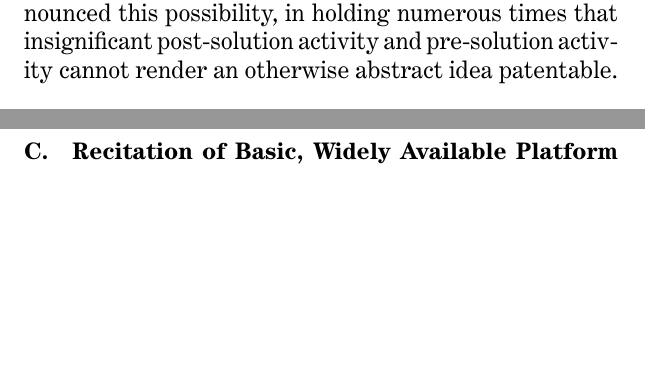
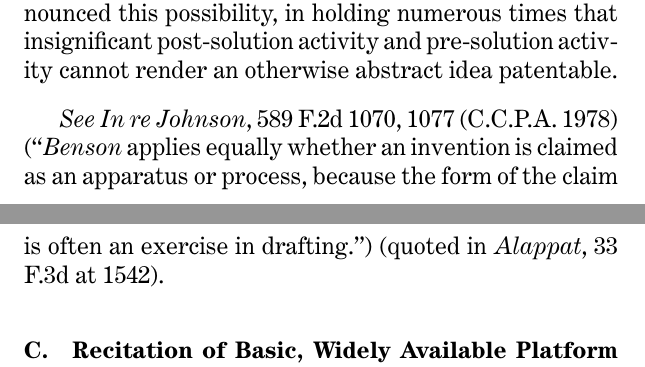
Before and after one commit to annasallstrom/alice-brief, a LaTeX document (brief-alice.tex, which reads citations.tex): two parts of pages 23 and 24 of 35, joined at a grey line, cut so that both start at the same text, the shorter picture padded with empty space. The pictures show the PDF file brief-alice.pdf that the author committed with the source.

Commit message:
Small changes to brief
Conflicts:
	brief-alice.tex

```diff
--- a/brief-alice.tex
+++ b/brief-alice.tex
@@ -575,6 +577,10 @@ before. The Court has specifically denounced this possibility, in holding
 numerous times that insignificant post-solution activity and pre-solution
 activity cannot render an otherwise abstract idea patentable.
 
+\sentence{see johnson at 1077 (``\emph{Benson} applies equally whether an
+invention is claimed as an apparatus or process, because the form of the claim
+is often an exercise in drafting.'') (quoted in \sentence{alappat at 1542})}.
+
 \subsection{Recitation of Basic, Widely Available Platform Technologies,
 Regardless of Detail, Cannot Render an Abstract Idea Patentable}
 
--- a/citations.tex
+++ b/citations.tex
@@ -214,3 +214,5 @@ author={Andreas Pappas, VisionMobile Ltd.},
 title=App Economy Forecasts 2013--2016,
 date=2013
 }
+
+\defcase{alappat}{
@@ -216,0 +225,6 @@ date=2013
+\defcase{johnson}{
+name=In re Johnson,
+cite=589 F.2d 1070,
+court=C.C.P.A.,
+year=1978
+}
```
Also changed, not shown: brief-alice.pdf, brief-alice.tex (6 more changed lines), citations.tex (6 more changed lines).
